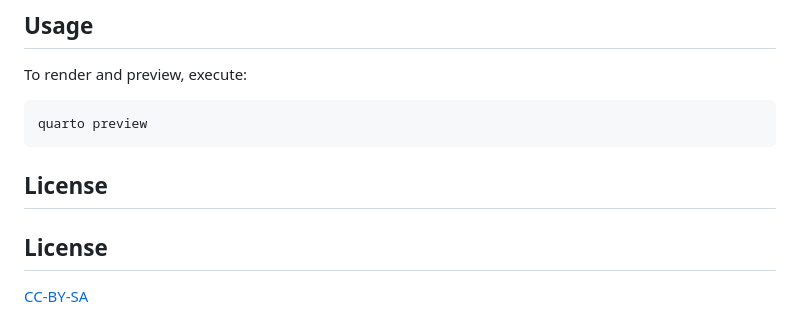
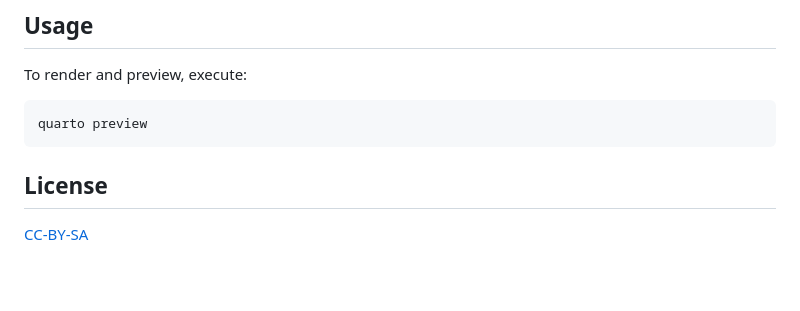
Before and after one commit to lnnrtwttkhn/version-control-book, a Markdown page: README.md, the part around the change. Drawn GitHub-style; blank space fills up the shorter version.

Commit message:
remove duplicate license section in README.md

````diff
--- a/README.md
+++ b/README.md
@@ -30,8 +30,6 @@ To render and preview, execute:
 ```bash
 quarto preview
 ```
-
-## License
 
 ## License
 
````
